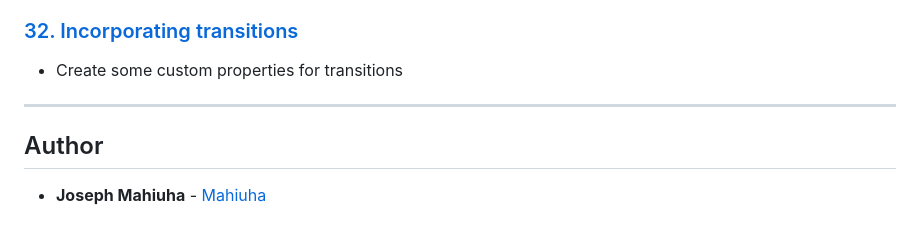
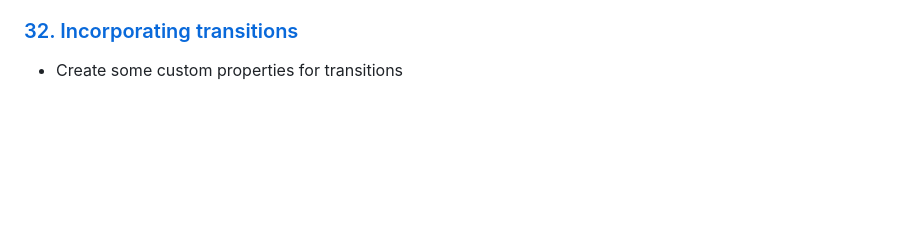
Before and after one commit to iranziprince01/alu-web_front_end, a Markdown page: CSS_advanced/README.md, the part around the change. GitHub-like rendering; blank space fills up the shorter version.

```diff
--- a/CSS_advanced/README.md
+++ b/CSS_advanced/README.md
@@ -132,8 +132,3 @@ Read or watch:
 
 ### [32. Incorporating transitions](./styles/32-style.css)
 * Create some custom properties for transitions
-
----
-
-## Author
-* **Joseph Mahiuha** - [Mahiuha](https://github.com/Mahiuha)
```
